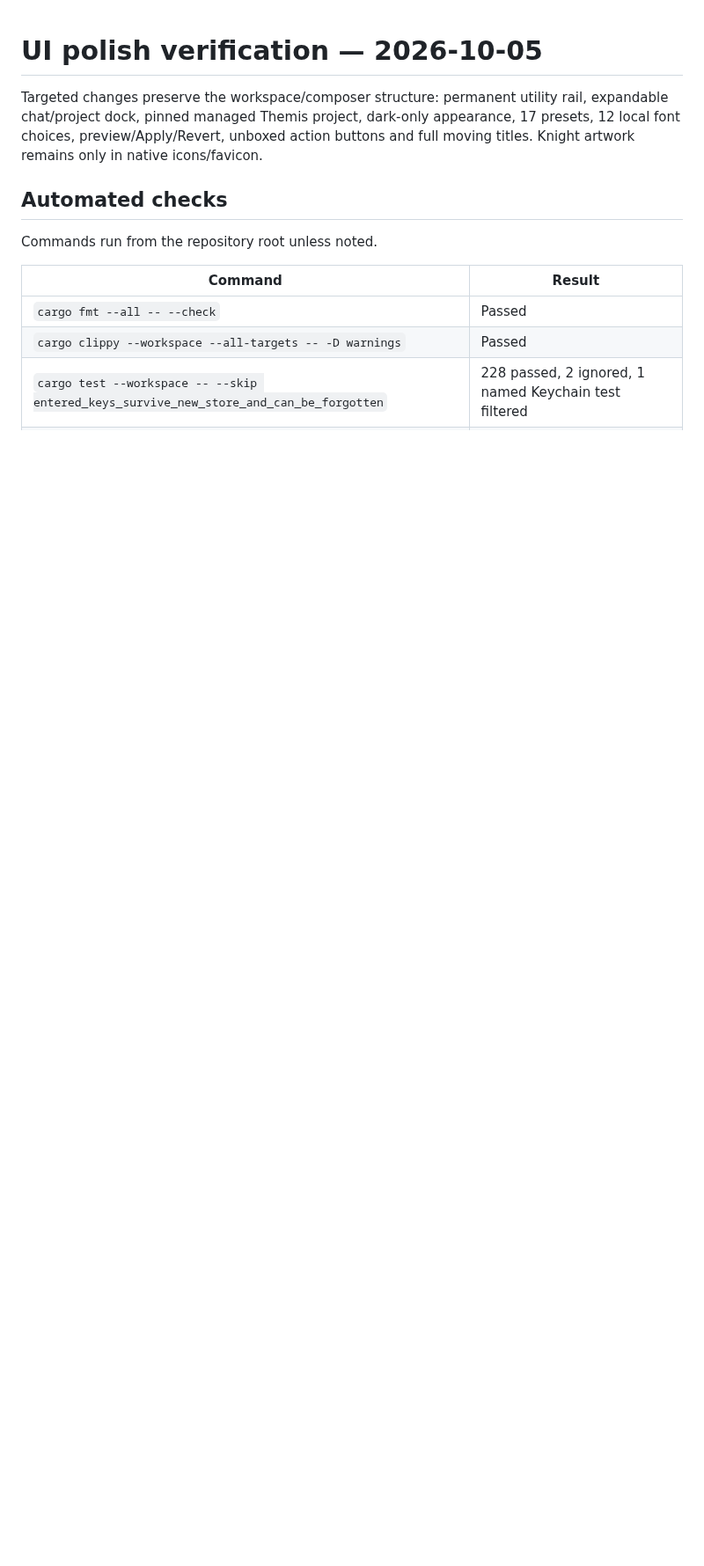
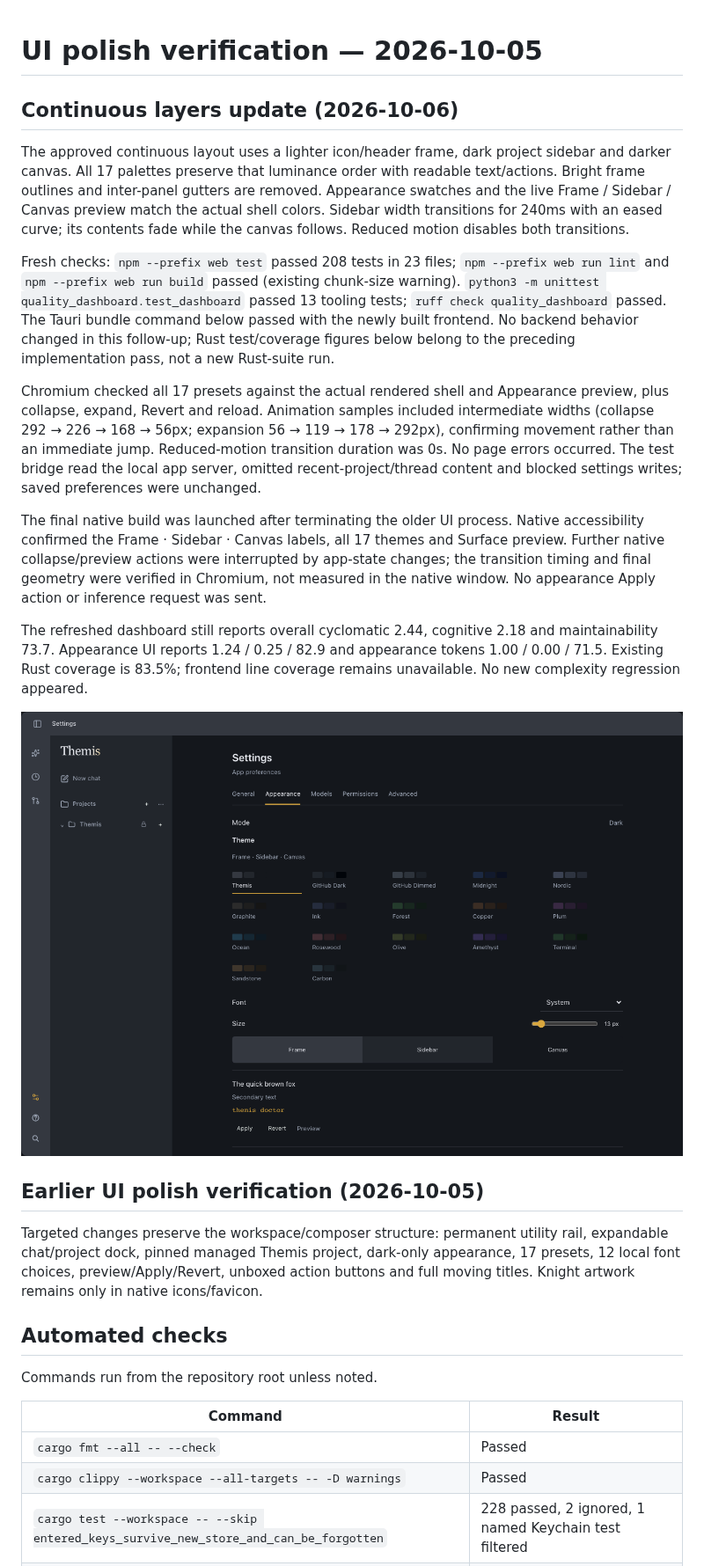
Before and after one commit to elseform-tech/Themis, a Markdown page: docs/ui-polish-verification.md, the part around the change. Shown at 88% size. Rendered like a GitHub page; pictures changed too: docs/images/continuous-layers-appearance.png (added); blank space fills up the shorter version.

Commit message:
docs: verify continuous layers and sidebar transitions

```diff
--- a/docs/ui-polish-verification.md
+++ b/docs/ui-polish-verification.md
@@ -1,4 +1,20 @@
 # UI polish verification — 2026-10-05
+
+## Continuous layers update (2026-10-06)
+
+The approved continuous layout uses a lighter icon/header frame, dark project sidebar and darker canvas. All 17 palettes preserve that luminance order with readable text/actions. Bright frame outlines and inter-panel gutters are removed. Appearance swatches and the live Frame / Sidebar / Canvas preview match the actual shell colors. Sidebar width transitions for 240ms with an eased curve; its contents fade while the canvas follows. Reduced motion disables both transitions.
+
+Fresh checks: `npm --prefix web test` passed 208 tests in 23 files; `npm --prefix web run lint` and `npm --prefix web run build` passed (existing chunk-size warning). `python3 -m unittest quality_dashboard.test_dashboard` passed 13 tooling tests; `ruff check quality_dashboard` passed. The Tauri bundle command below passed with the newly built frontend. No backend behavior changed in this follow-up; Rust test/coverage figures below belong to the preceding implementation pass, not a new Rust-suite run.
+
+Chromium checked all 17 presets against the actual rendered shell and Appearance preview, plus collapse, expand, Revert and reload. Animation samples included intermediate widths (collapse 292 → 226 → 168 → 56px; expansion 56 → 119 → 178 → 292px), confirming movement rather than an immediate jump. Reduced-motion transition duration was 0s. No page errors occurred. The test bridge read the local app server, omitted recent-project/thread content and blocked settings writes; saved preferences were unchanged.
+
+The final native build was launched after terminating the older UI process. Native accessibility confirmed the Frame · Sidebar · Canvas labels, all 17 themes and Surface preview. Further native collapse/preview actions were interrupted by app-state changes; the transition timing and final geometry were verified in Chromium, not measured in the native window. No appearance Apply action or inference request was sent.
+
+The refreshed dashboard still reports overall cyclomatic 2.44, cognitive 2.18 and maintainability 73.7. Appearance UI reports 1.24 / 0.25 / 82.9 and appearance tokens 1.00 / 0.00 / 71.5. Existing Rust coverage is 83.5%; frontend line coverage remains unavailable. No new complexity regression appeared.
+
+![Continuous layers and matching Appearance preview](images/continuous-layers-appearance.png)
+
+## Earlier UI polish verification (2026-10-05)
 
 Targeted changes preserve the workspace/composer structure: permanent utility rail, expandable chat/project dock, pinned managed Themis project, dark-only appearance, 17 presets, 12 local font choices, preview/Apply/Revert, unboxed action buttons and full moving titles. Knight artwork remains only in native icons/favicon.
 
```
